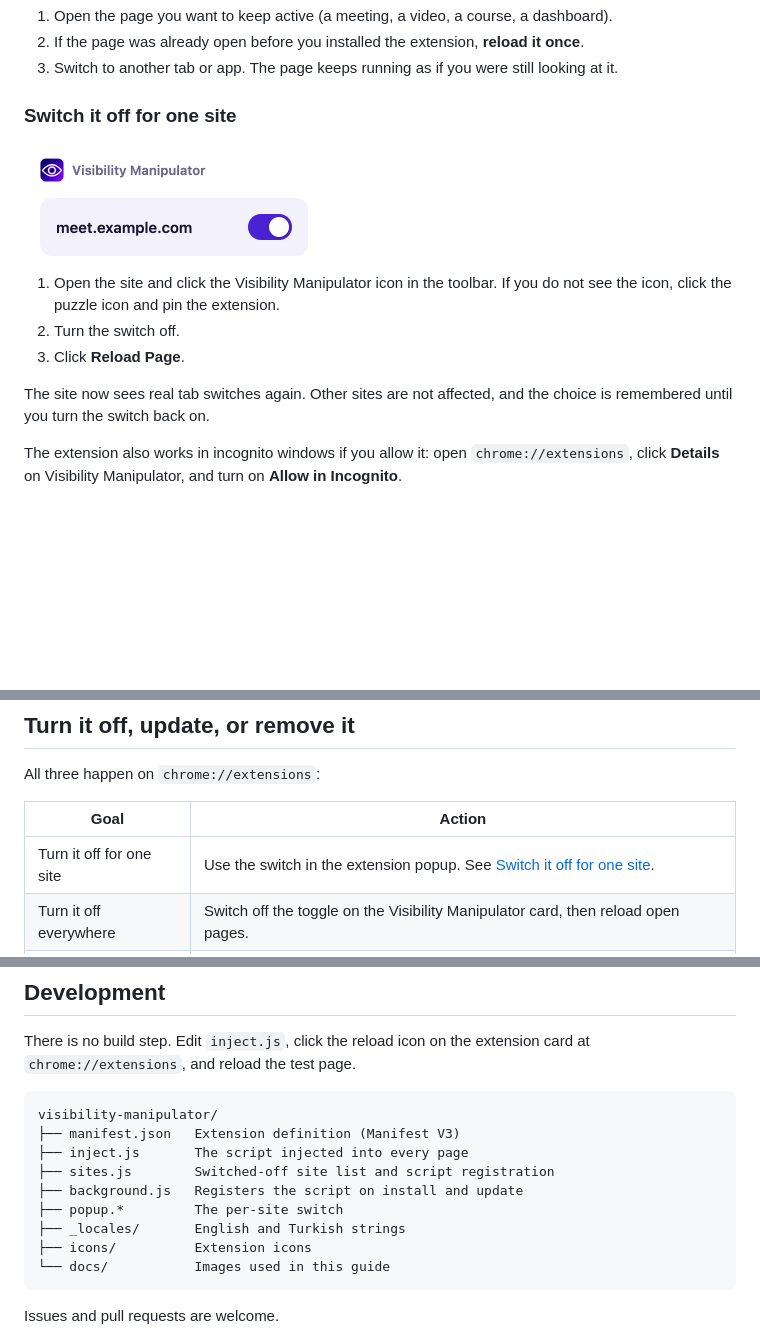
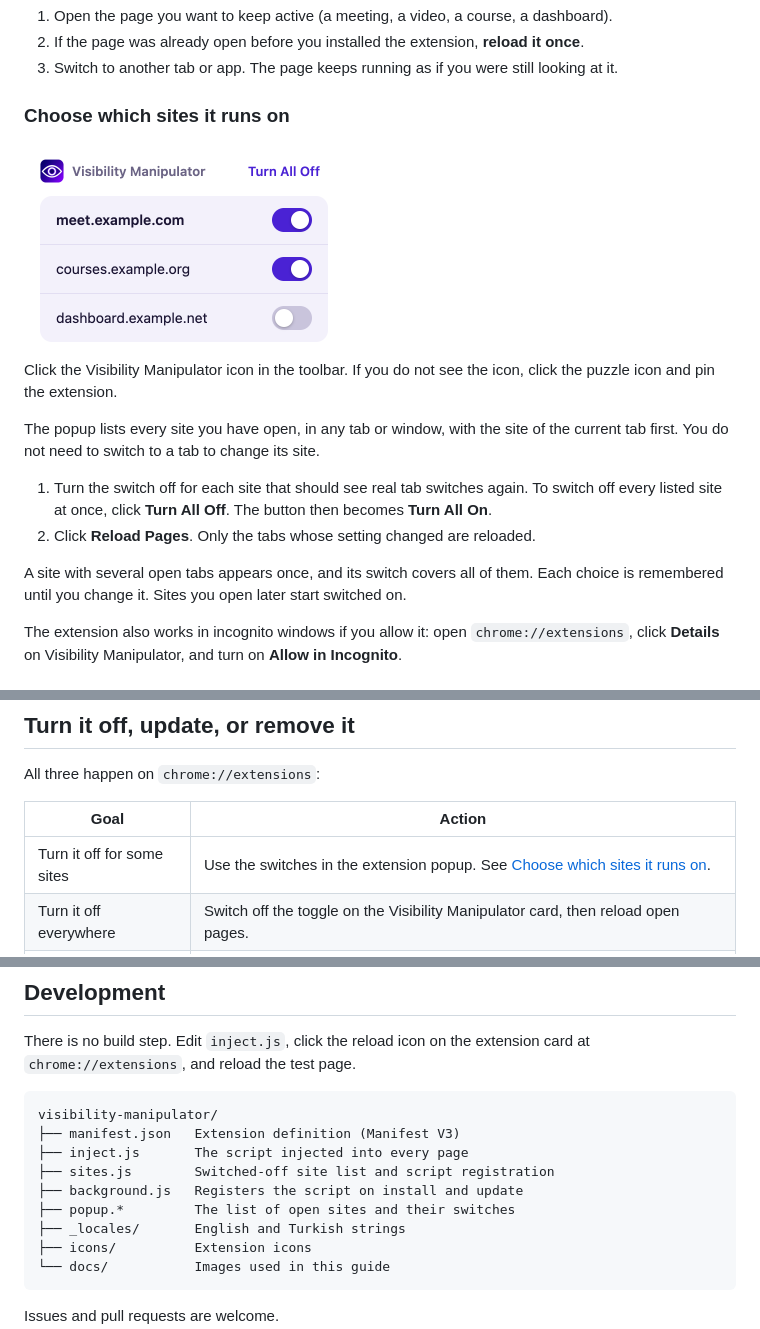
Before and after one commit to denizbarish/visibility-manipulator, a Markdown page: README.md, 3 parts joined by grey strips. Drawn GitHub-style; pictures changed too: docs/popup.png; blank space fills up the shorter version.

```diff
--- a/README.md
+++ b/README.md
@@ -51,15 +51,18 @@ Once installed, the extension works on every site automatically.
 2. If the page was already open before you installed the extension, **reload it once**.
 3. Switch to another tab or app. The page keeps running as if you were still looking at it.
 
-### Switch it off for one site
+### Choose which sites it runs on
 
-<img src="docs/popup.png" width="300" alt="The extension popup with a switch for the current site">
+<img src="docs/popup.png" width="320" alt="The extension popup listing open sites, each with a switch">
 
-1. Open the site and click the Visibility Manipulator icon in the toolbar. If you do not see the icon, click the puzzle icon and pin the extension.
-2. Turn the switch off.
-3. Click **Reload Page**.
+Click the Visibility Manipulator icon in the toolbar. If you do not see the icon, click the puzzle icon and pin the extension.
 
-The site now sees real tab switches again. Other sites are not affected, and the choice is remembered until you turn the switch back on.
+The popup lists every site you have open, in any tab or window, with the site of the current tab first. You do not need to switch to a tab to change its site.
+
+1. Turn the switch off for each site that should see real tab switches again. To switch off every listed site at once, click **Turn All Off**. The button then becomes **Turn All On**.
+2. Click **Reload Pages**. Only the tabs whose setting changed are reloaded.
+
+A site with several open tabs appears once, and its switch covers all of them. Each choice is remembered until you change it. Sites you open later start switched on.
 
 The extension also works in incognito windows if you allow it: open `chrome://extensions`, click **Details** on Visibility Manipulator, and turn on **Allow in Incognito**.
 
@@ -80,7 +83,7 @@ All three happen on `chrome://extensions`:
 
 | Goal | Action |
 | --- | --- |
-| Turn it off for one site | Use the switch in the extension popup. See [Switch it off for one site](#switch-it-off-for-one-site). |
+| Turn it off for some sites | Use the switches in the extension popup. See [Choose which sites it runs on](#choose-which-sites-it-runs-on). |
 | Turn it off everywhere | Switch off the toggle on the Visibility Manipulator card, then reload open pages. |
 | Update to a new version | Download the new code into the same folder (or run `git pull`), then click the reload icon on the card. |
 | Remove it | Click **Remove** on the card. You can then delete the folder. |
@@ -144,7 +147,7 @@ visibility-manipulator/
 ├── inject.js       The script injected into every page
 ├── sites.js        Switched-off site list and script registration
 ├── background.js   Registers the script on install and update
-├── popup.*         The per-site switch
+├── popup.*         The list of open sites and their switches
 ├── _locales/       English and Turkish strings
 ├── icons/          Extension icons
 └── docs/           Images used in this guide
```
Also changed, not shown: README.tr.md (+11 -8 lines), docs/popup.tr.png (added), 7 other files.
